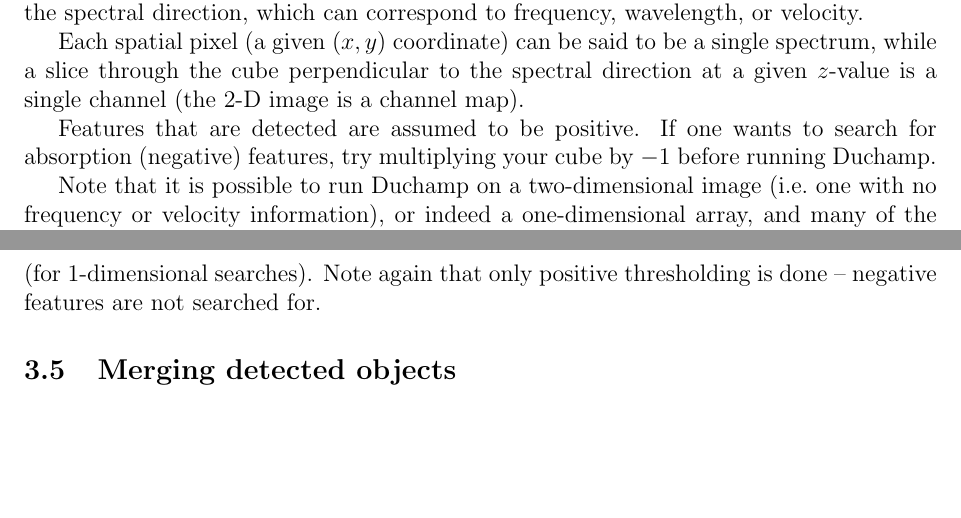
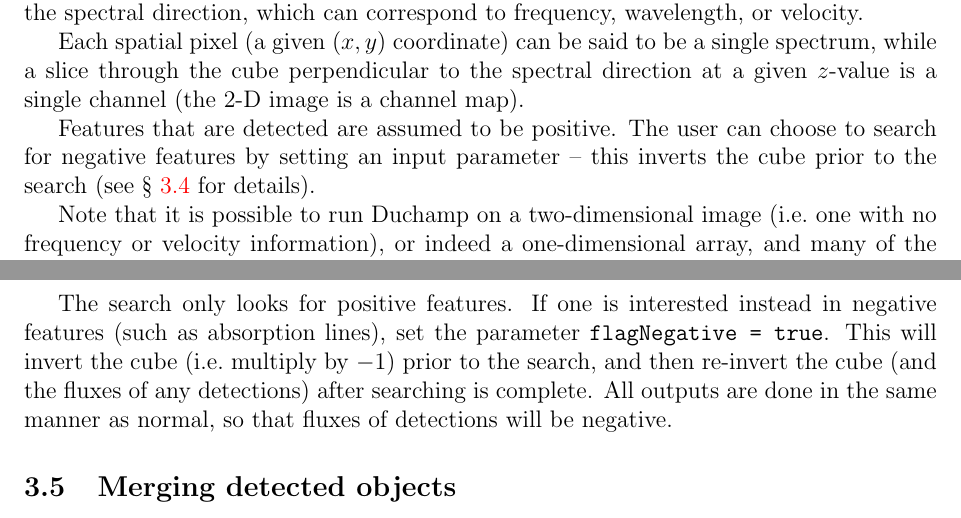
Before and after one commit to MrHamdulay/duchamp, a LaTeX document (docs/Guide.tex): two parts of pages 3 and 8 of 24, joined at a grey line, cut so that both start at the same text, the shorter picture padded with empty space. Compiled offline with pdfLaTeX.

Commit message:
Added functionality to search for negative features, by adding a flagNegative in the parameter set. Individual files affected:
Cubes/invertCube.cc -- new file with two functions, to invert the cube and to
			re-invert it after searching.
Cubes/plotting.cc -- improved momentMap so that it plots the negative flux
		      of detections.
Cubes/cubes.hh -- added prototypes for invertCube functions
param.cc -- accessor functionality for flagNegative
docs/Guide.tex -- Describe the new parameter and its use
mainDuchamp.cc -- Added in use of invertCube and reInvertCube functions
param.hh -- added definition of flagNegative
Detection/detection.cc -- added a call to calcParams() at start of
		   calcWCSparams(), so that all object params are up to date



git-svn-id: http://svn.atnf.csiro.au/duchamp/trunk@60 450e7745-72da-457f-8a74-b07dc0cda934

```diff
--- a/docs/Guide.tex
+++ b/docs/Guide.tex
@@ -141,9 +141,10 @@ single spectrum, while a slice through the cube perpendicular to the
 spectral direction at a given $z$-value is a single channel (the 2-D
 image is a channel map).
 
-Features that are detected are assumed to be positive. If one wants to
-search for absorption (negative) features, try multiplying your cube
-by $-1$ before running Duchamp.
+Features that are detected are assumed to be positive. The user can
+choose to search for negative features by setting an input parameter
+-- this inverts the cube prior to the search (see
+\S~\ref{sec-detection} for details).
 
 Note that it is possible to run Duchamp on a two-dimensional image
 (\ie one with no frequency or velocity information), or indeed a
@@ -452,8 +453,15 @@ original array otherwise).
 Detections must have a minimum number of pixels to be counted. This
 minimum number is given by the input parameters {\tt minPix} (for
 2-dimensional searches) and {\tt minChannels} (for 1-dimensional
-searches). Note again that only positive thresholding is done --
-negative features are not searched for.
+searches).
+
+The search only looks for positive features. If one is interested
+instead in negative features (such as absorption lines), set the
+parameter {\tt flagNegative = true}. This will invert the cube (\ie
+multiply by $-1$) prior to the search, and then re-invert the cube
+(and the fluxes of any detections) after searching is complete. All
+outputs are done in the same manner as normal, so that fluxes of
+detections will be negative.
 
 \subsection{Merging detected objects}
 \label{sec-merger}
```
Also changed, not shown: docs/Guide.tex (3 more changed lines), 7 other files.
